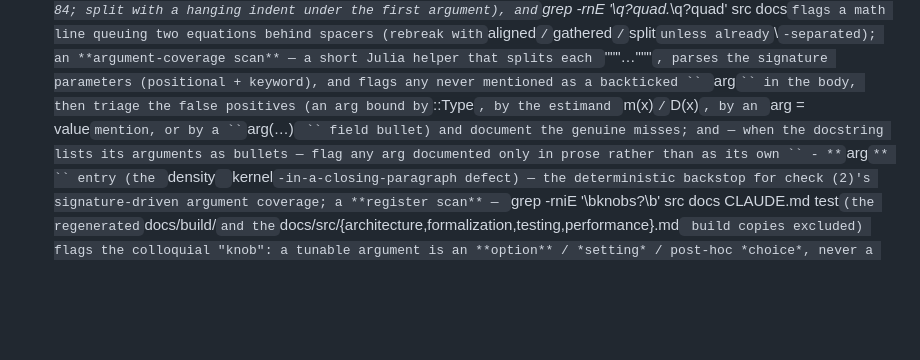
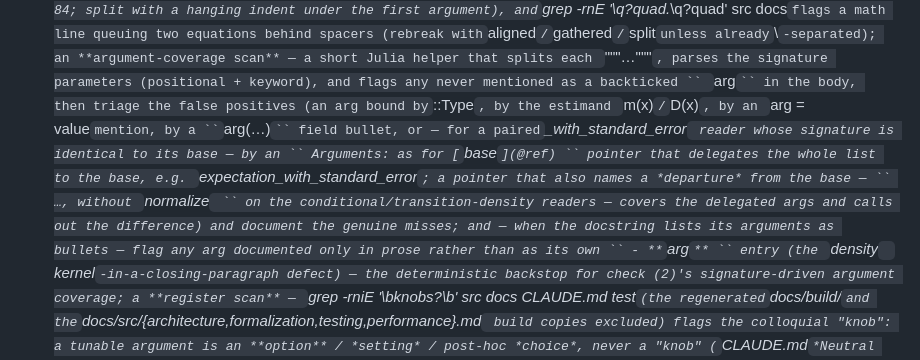
Before and after one commit to GrigorySarnitsky/GBGStreamingStatistics.jl, a Markdown page: .claude/commands/check-docs.md, the part around the change. Drawn GitHub-style; blank space fills up the shorter version.

Commit message:
tooling: /check-docs arg-coverage recognizes the 'as for base' delegation pointer
B5 gave the paired *_with_standard_error readers a bare `Arguments: as for
[`base`](@ref).` pointer (no arg re-listing). Add that pointer — and its
`…, without `x`` departure form — to the argument-coverage scan's false-positive
triage list, so a reader whose args are delegated to its base is not mis-flagged
as having undocumented arguments. Keeps the convention and the guard consistent.

Co-Authored-By: Claude Opus 4.8 <noreply@anthropic.com>
Claude-Session: https://claude.ai/code/session_01D5rA6yMBv8xg65Q1vofyKV

```diff
--- a/.claude/commands/check-docs.md
+++ b/.claude/commands/check-docs.md
@@ -170,7 +170,11 @@ definitions; this command runs all of them.
   **argument-coverage scan** — a short Julia helper that splits each `"""…"""`, parses the signature
   parameters (positional + keyword), and flags any never mentioned as a backticked `` `arg` `` in the
   body, then triage the false positives (an arg bound by `::Type`, by the estimand `m(x)`/`D(x)`, by an
-  `arg = value` mention, or by a `` `arg(…)` `` field bullet) and document the genuine misses; and — when
+  `arg = value` mention, by a `` `arg(…)` `` field bullet, or — for a paired `*_with_standard_error` reader
+  whose signature is identical to its base — by an `` Arguments: as for [`base`](@ref) `` pointer that
+  delegates the whole list to the base, e.g. `expectation_with_standard_error`; a pointer that also names a
+  *departure* from the base — `` …, without `normalize` `` on the conditional/transition-density readers —
+  covers the delegated args and calls out the difference) and document the genuine misses; and — when
   the docstring lists its arguments as bullets — flag any arg documented only in prose rather than as its
   own `` - **`arg`** `` entry (the `density` `kernel`-in-a-closing-paragraph defect) — the deterministic
   backstop for check (2)'s signature-driven argument coverage; a **register scan** —
```
